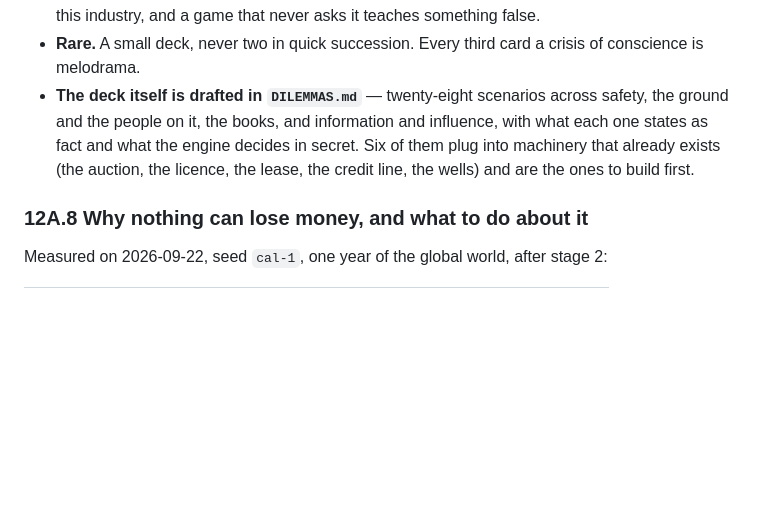
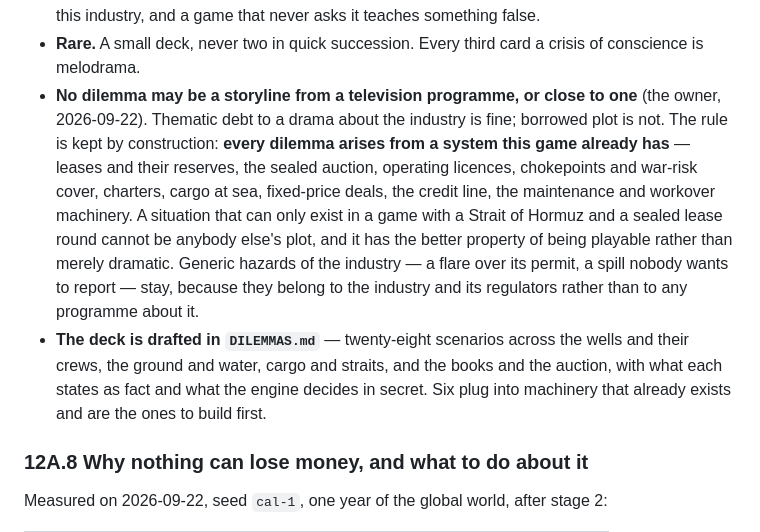
Before and after one commit to protheus99/hormuz, a Markdown page: hormuz-master.md, the part around the change. Rendered like a GitHub page; blank space fills up the shorter version.

```diff
--- a/hormuz-master.md
+++ b/hormuz-master.md
@@ -1253,10 +1253,19 @@ Cards where no answer is clean, and the meters must not answer the question.
   industry, and a game that never asks it teaches something false.
 - **Rare.** A small deck, never two in quick succession. Every third card a crisis of conscience is
   melodrama.
-- **The deck itself is drafted in `DILEMMAS.md`** — twenty-eight scenarios across safety, the ground
-  and the people on it, the books, and information and influence, with what each one states as fact
-  and what the engine decides in secret. Six of them plug into machinery that already exists (the
-  auction, the licence, the lease, the credit line, the wells) and are the ones to build first.
+- **No dilemma may be a storyline from a television programme, or close to one** (the owner, 2026-09-22).
+  Thematic debt to a drama about the industry is fine; borrowed plot is not. The rule is kept by
+  construction: **every dilemma arises from a system this game already has** — leases and their
+  reserves, the sealed auction, operating licences, chokepoints and war-risk cover, charters, cargo
+  at sea, fixed-price deals, the credit line, the maintenance and workover machinery. A situation
+  that can only exist in a game with a Strait of Hormuz and a sealed lease round cannot be anybody
+  else's plot, and it has the better property of being playable rather than merely dramatic. Generic
+  hazards of the industry — a flare over its permit, a spill nobody wants to report — stay, because
+  they belong to the industry and its regulators rather than to any programme about it.
+- **The deck is drafted in `DILEMMAS.md`** — twenty-eight scenarios across the wells and their crews,
+  the ground and water, cargo and straits, and the books and the auction, with what each states as
+  fact and what the engine decides in secret. Six plug into machinery that already exists and are
+  the ones to build first.
 
 ### 12A.8 Why nothing can lose money, and what to do about it
 
```
Also changed, not shown: DILEMMAS.md (+155 -139 lines).
